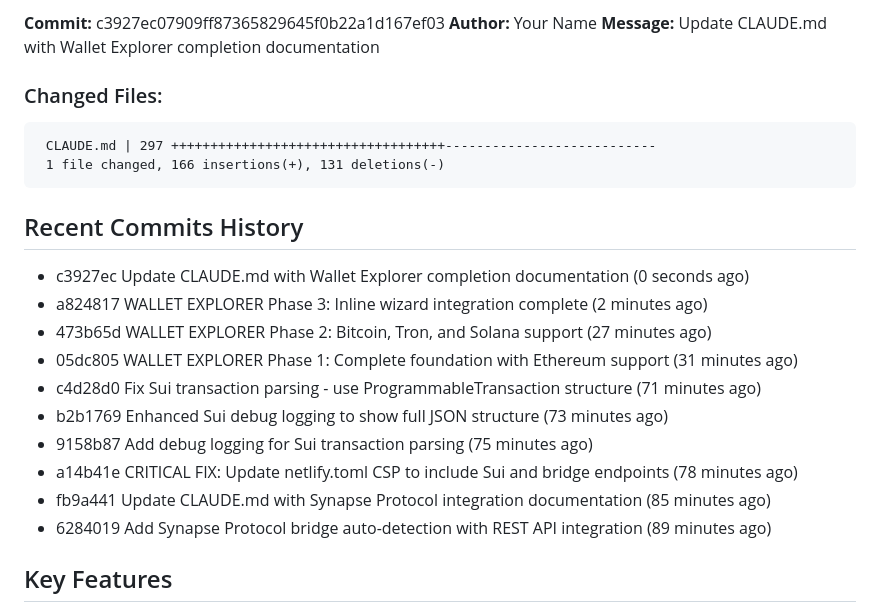
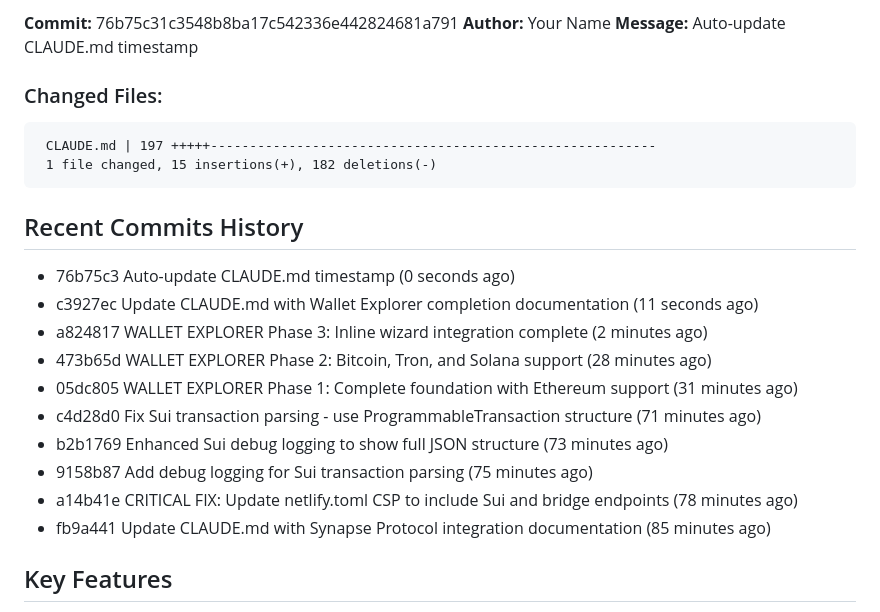
Before and after one commit to JGooseK41/batsTool, a Markdown page: CLAUDE.md, the part around one of its changes. Rendered like a GitHub page.

Commit message:
Final CLAUDE.md auto-update sync

````diff
--- a/CLAUDE.md
+++ b/CLAUDE.md
@@ -7,26 +7,26 @@ B.A.T.S. (Block Audit Tracing Standard) is a blockchain investigation tool for t
 
-**Commit:** c3927ec07909ff87365829645f0b22a1d167ef03
+**Commit:** 76b75c31c3548b8ba17c542336e442824681a791
 **Author:** Your Name
-**Message:** Update CLAUDE.md with Wallet Explorer completion documentation
+**Message:** Auto-update CLAUDE.md timestamp
 
 ### Changed Files:
 ```
- CLAUDE.md | 297 +++++++++++++++++++++++++++++++++++---------------------------
- 1 file changed, 166 insertions(+), 131 deletions(-)
+ CLAUDE.md | 197 +++++---------------------------------------------------------
+ 1 file changed, 15 insertions(+), 182 deletions(-)
 ```
 
 ## Recent Commits History
 
-- c3927ec Update CLAUDE.md with Wallet Explorer completion documentation (0 seconds ago)
+- 76b75c3 Auto-update CLAUDE.md timestamp (0 seconds ago)
+- c3927ec Update CLAUDE.md with Wallet Explorer completion documentation (11 seconds ago)
 - a824817 WALLET EXPLORER Phase 3: Inline wizard integration complete (2 minutes ago)
-- 473b65d WALLET EXPLORER Phase 2: Bitcoin, Tron, and Solana support (27 minutes ago)
+- 473b65d WALLET EXPLORER Phase 2: Bitcoin, Tron, and Solana support (28 minutes ago)
 - 05dc805 WALLET EXPLORER Phase 1: Complete foundation with Ethereum support (31 minutes ago)
 - c4d28d0 Fix Sui transaction parsing - use ProgrammableTransaction structure (71 minutes ago)
 - b2b1769 Enhanced Sui debug logging to show full JSON structure (73 minutes ago)
 - 9158b87 Add debug logging for Sui transaction parsing (75 minutes ago)
 - a14b41e CRITICAL FIX: Update netlify.toml CSP to include Sui and bridge endpoints (78 minutes ago)
 - fb9a441 Update CLAUDE.md with Synapse Protocol integration documentation (85 minutes ago)
-- 6284019 Add Synapse Protocol bridge auto-detection with REST API integration (89 minutes ago)
 
 ## Key Features
 
````
Also changed, not shown: other parts of CLAUDE.md (+1 -1 lines).
